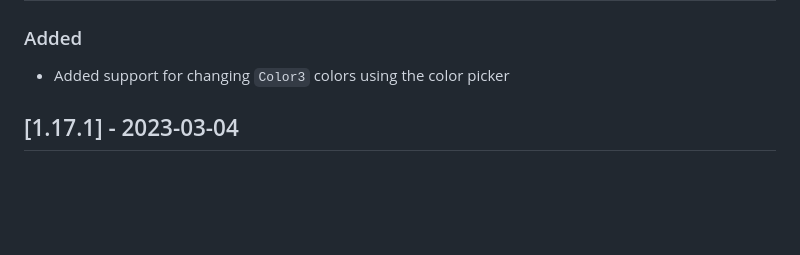
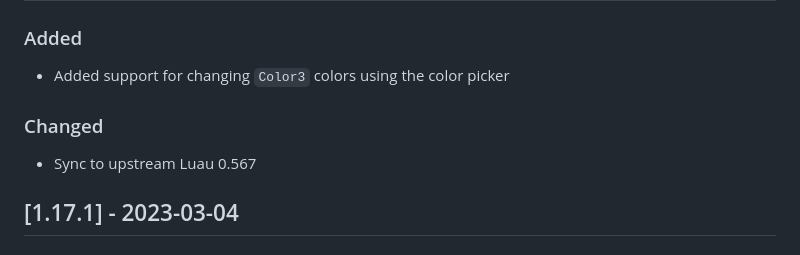
Before and after one commit to JohnnyMorganz/luau-lsp, a Markdown page: CHANGELOG.md, the part around the change. GitHub-like rendering; blank space fills up the shorter version.

Commit message:
Sync to upstream Luau 0.567

```diff
--- a/CHANGELOG.md
+++ b/CHANGELOG.md
@@ -9,6 +9,10 @@ The format is based on [Keep a Changelog](https://keepachangelog.com/en/1.0.0/).
 ### Added
 
 - Added support for changing `Color3` colors using the color picker
+
+### Changed
+
+- Sync to upstream Luau 0.567
 
 ## [1.17.1] - 2023-03-04
 
```
